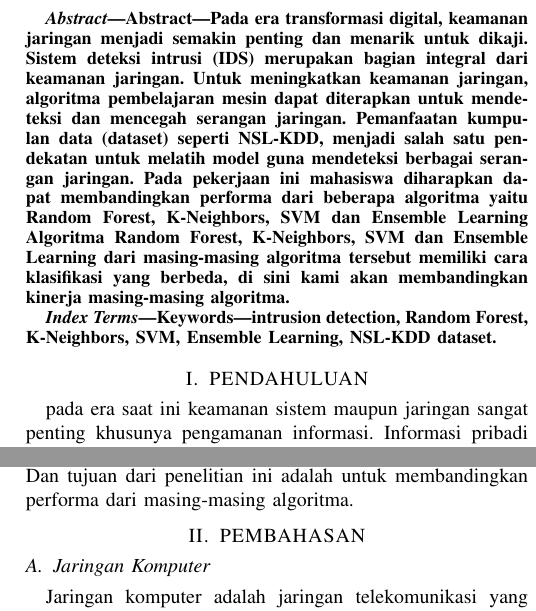
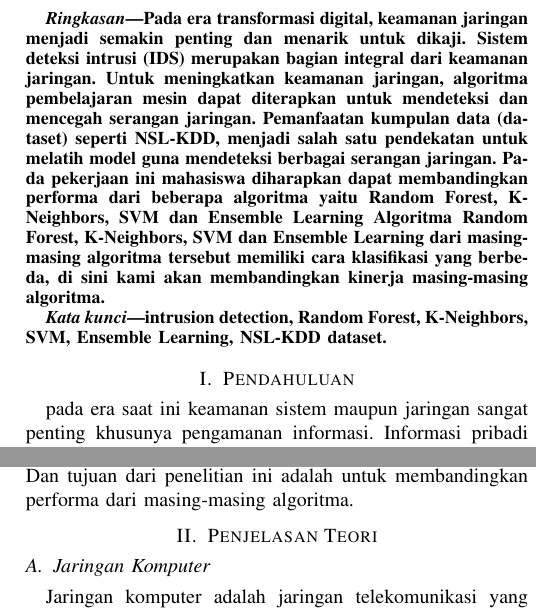
Before and after one commit to Johnny2449/jarkomlanjutan, a LaTeX paper (tugas 6/Tugas 6.tex): two parts of the columns of page 1 of 4, joined at a grey line, cut so that both start at the same text. Compiled offline with pdfLaTeX.

```diff
--- a/tugas 6/Tugas 6.tex
+++ b/tugas 6/Tugas 6.tex
@@ -9,6 +9,10 @@
 \usepackage{xcolor}
 \def\BibTeX{{\rm B\kern-.05em{\sc i\kern-.025em b}\kern-.08em
     T\kern-.1667em\lower.7ex\hbox{E}\kern-.125emX}}
+
+\usepackage[bahasa]{babel}
+\renewcommand{\IEEEkeywordsname}{Kata kunci}
+
 \begin{document}
 
 \title{Tugas VI (UTS)\\
@@ -26,7 +30,7 @@
 \maketitle
 
 \begin{abstract}
-Abstract—Pada era transformasi digital, keamanan jaringan
+Pada era transformasi digital, keamanan jaringan
 menjadi semakin penting dan menarik untuk dikaji. Sistem
 deteksi intrusi (IDS) merupakan bagian integral dari keamanan jaringan. Untuk meningkatkan keamanan jaringan, algoritma pembelajaran mesin dapat diterapkan untuk mendeteksi
 dan mencegah serangan jaringan. Pemanfaatan kumpulan data
@@ -37,15 +41,13 @@
 Learning dari masing-masing algoritma tersebut memiliki cara
 klasifikasi yang berbeda, di sini kami akan membandingkan
 kinerja masing-masing algoritma.
-
 \end{abstract}
 
 \begin{IEEEkeywords}
-Keywords—intrusion detection, Random Forest, K-Neighbors,
-SVM, Ensemble Learning, NSL-KDD dataset.
+intrusion detection, Random Forest, K-Neighbors, SVM, Ensemble Learning, NSL-KDD dataset.
 \end{IEEEkeywords}
 
-\section{PENDAHULUAN}
+\section{Pendahuluan}
 pada era saat ini keamanan sistem maupun jaringan sangat
 penting khusunya pengamanan informasi. Informasi pribadi
 maupun informasi perusahaan sangat penting untuk dijaga
@@ -63,7 +65,7 @@
 Dalam melakukan deteksi serangan, dapat digunakan beberapa algoritma yaitu Random Forest, K-Neighbors, SVM dan
 Ensemble Learning. Dan tujuan dari penelitian ini adalah untuk membandingkan performa dari masing-masing algoritma.
 
-\section{PEMBAHASAN}
+\section{Penjelasan Teori}
 
 \subsection{Jaringan Komputer}
 
```
Also changed, not shown: tugas 6/Tugas 6.pdf, tugas 6/Tugas 6.tex (7 more changed lines), 3 other files.
